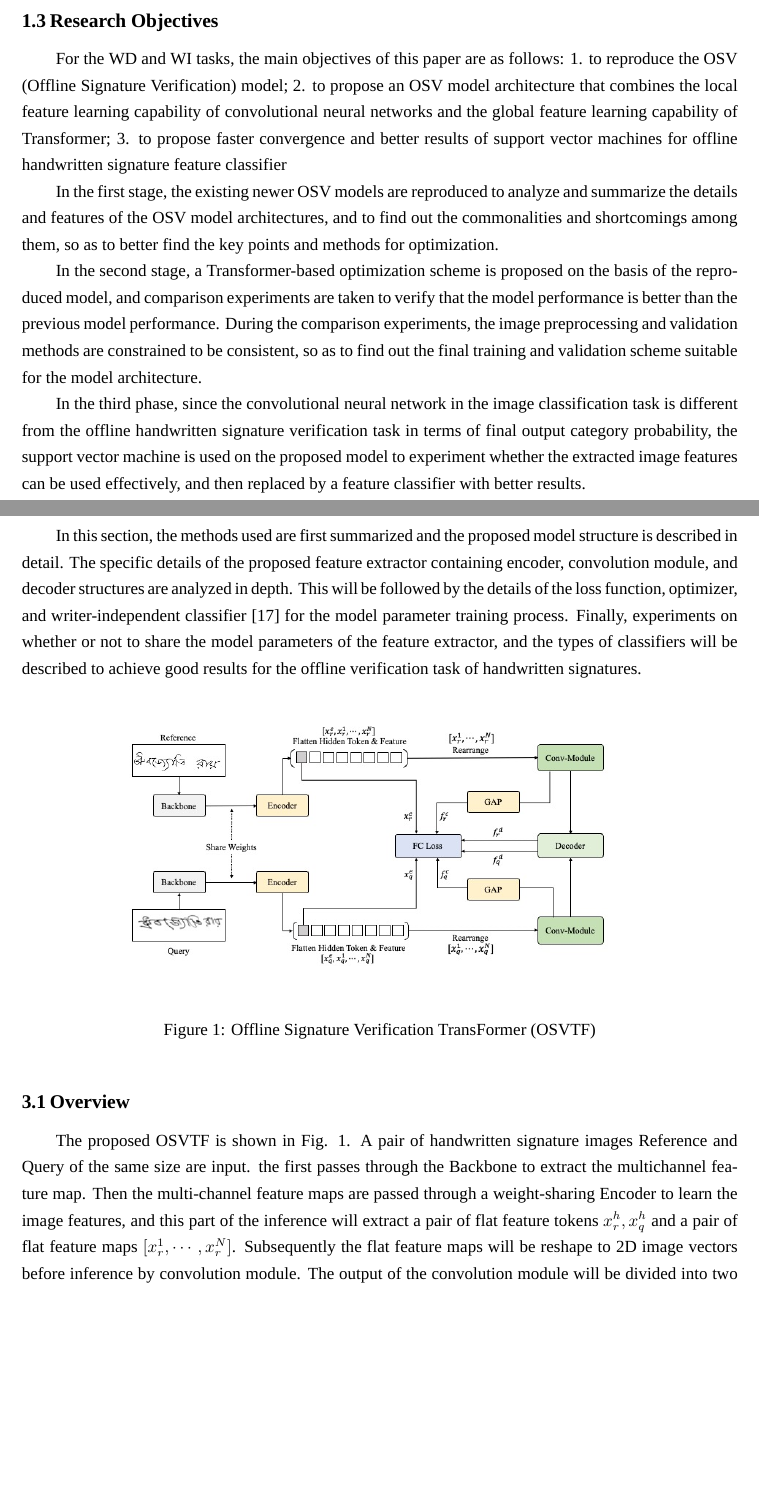
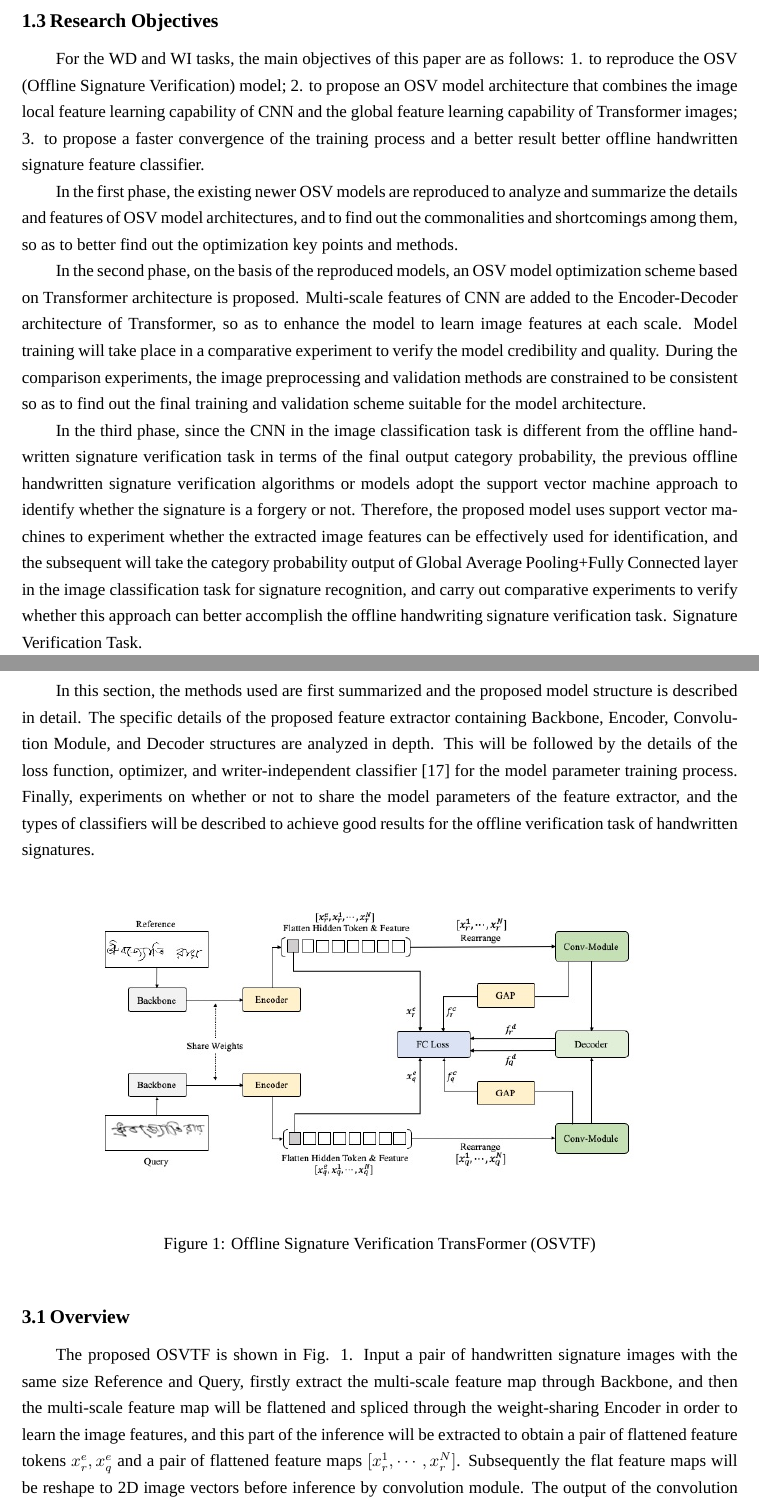
Before and after one commit to MirrichWangD/MUST, a LaTeX paper (畢業論文/開題報告/main.tex): two parts of pages 7 and 11 of 20, joined at a grey line, cut so that both start at the same text, the shorter picture padded with empty space. Compiled offline with XeLaTeX; a missing font is replaced by an installed copy or a similar font.

Commit message:
增加章节backbone，修改部分词汇

```diff
--- a/畢業論文/開題報告/main.tex
+++ b/畢業論文/開題報告/main.tex
@@ -203,14 +203,13 @@ Offline handwritten signature verification consists of two tasks: Writer-Depende
 
 \subsection{Research Objectives}
 
-For the WD and WI tasks, the main objectives of this paper are as follows: 1. to reproduce the OSV (Offline Signature Verification) model; 2. to propose an OSV model architecture that combines the local feature learning capability of convolutional neural networks and the global feature learning capability of Transformer; 3. to propose faster convergence and better results of support vector machines for offline handwritten signature feature classifier
+For the WD and WI tasks, the main objectives of this paper are as follows: 1. to reproduce the OSV (Offline Signature Verification) model; 2. to propose an OSV model architecture that combines the image local feature learning capability of CNN and the global feature learning capability of Transformer images; 3. to propose a faster convergence of the training process and a better result better offline handwritten signature feature classifier.
 
-In the first stage, the existing newer OSV models are reproduced to analyze and summarize the details and features of the OSV model architectures, and to find out the commonalities and shortcomings among them, so as to better find the key points and methods for optimization.
+In the first phase, the existing newer OSV models are reproduced to analyze and summarize the details and features of OSV model architectures, and to find out the commonalities and shortcomings among them, so as to better find out the optimization key points and methods.
 
-In the second stage, a Transformer-based optimization scheme is proposed on the basis of the reproduced model, and comparison experiments are taken to verify that the model performance is better than the previous model performance. During the comparison experiments, the image preprocessing and validation methods are constrained to be consistent, so as to find out the final training and validation scheme suitable for the model architecture.
+In the second phase, on the basis of the reproduced models, an OSV model optimization scheme based on Transformer architecture is proposed. Multi-scale features of CNN are added to the Encoder-Decoder architecture of Transformer, so as to enhance the model to learn image features at each scale. Model training will take place in a comparative experiment to verify the model credibility and quality. During the comparison experiments, the image preprocessing and validation methods are constrained to be consistent so as to find out the final training and validation scheme suitable for the model architecture.
 
-In the third phase, since the convolutional neural network in the image classification task is different from the offline handwritten signature verification task in terms of final output category probability, the support vector machine is used on the proposed model to experiment whether the extracted image features can be used effectively, and then replaced by a feature classifier with better results.
-
+In the third phase, since the CNN in the image classification task is different from the offline handwritten signature verification task in terms of the final output category probability, the previous offline handwritten signature verification algorithms or models adopt the support vector machine approach to identify whether the signature is a forgery or not. Therefore, the proposed model uses support vector machines to experiment whether the extracted image features can be effectively used for identification, and the subsequent will take the category probability output of Global Average Pooling+Fully Connected layer in the image classification task for signature recognition, and carry out comparative experiments to verify whether this approach can better accomplish the offline handwriting signature verification task. Signature Verification Task.
 
 \newpage
 \section{Literature Review}
@@ -238,15 +237,15 @@ To summarize, in this paper, based on the TransOSV [16] architecture, we will ad
 \newpage
 \section{Offline Signature Verification TransFormer}
 
-In this section, the methods used are first summarized and the proposed model structure is described in detail. The specific details of the proposed feature extractor containing encoder, convolution module, and decoder structures are analyzed in depth. This will be followed by the details of the loss function, optimizer, and writer-independent classifier \cite{17} for the model parameter training process. Finally, experiments on whether or not to share the model parameters of the feature extractor, and the types of classifiers will be described to achieve good results for the offline verification task of handwritten signatures.
+In this section, the methods used are first summarized and the proposed model structure is described in detail. The specific details of the proposed feature extractor containing Backbone, Encoder, Convolution Module, and Decoder structures are analyzed in depth. This will be followed by the details of the loss function, optimizer, and writer-independent classifier \cite{17} for the model parameter training process. Finally, experiments on whether or not to share the model parameters of the feature extractor, and the types of classifiers will be described to achieve good results for the offline verification task of handwritten signatures.
 
 \begin{figure}[htbp]
 	\centering
-	\includegraphics[scale=0.45]{figure/p1.jpg}
+	\includegraphics[scale=0.5]{figure/p1.jpg}
 	\caption{Offline Signature Verification TransFormer (OSVTF)}\label{fig:p1}
 \end{figure}
 
 \subsection{Overview}
 
-The proposed OSVTF is shown in Fig. \ref{fig:p1}. A pair of handwritten signature images Reference and Query of the same size are input. the first passes through the Backbone to extract the multichannel feature map. Then the multi-channel feature maps are passed through a weight-sharing Encoder to learn the image features, and this part of the inference will extract a pair of flat feature tokens $x_r^h,x_q^h$ and a pair of flat feature maps $[x_r^1,\cdots,x_r^N]$. Subsequently the flat feature maps will be reshape to 2D image vectors before inference by convolution module. The output of the convolution module will be divided into two directions: the first direction will pass through the Global Average Pooling layer to get the flat convolutional features $f_r^c,f_q^c$; and the other direction will pair into the Decoder to get the flat attentional decoding features $f_r^h,f_q^h$. The training process will collect the flat feature tokens $x_r^h,x_q^h$ in the inference process, and the training process will collect the flat feature tokens $x_r^h,x_q^h$ in the inference process. $x^h,x_q^h$, flat convolutional features $f_r^c ,f_q^c$ and flat attentional decoding features $f_r^h,f_q^h$ during the inference process will be collected to perform Focal Contrast Loss (FC) loss computation to train the model weights. The Encoder, Decoder and Conv-Module structures are analyzed in depth next.
+The proposed OSVTF is shown in Fig. \ref{fig:p1}. Input a pair of handwritten signature images with the same size Reference and Query, firstly extract the multi-scale feature map through Backbone, and then the multi-scale feature map will be flattened and spliced through the weight-sharing Encoder in order to learn the image features, and this part of the inference will be extracted to obtain a pair of flattened feature tokens $x_r^e, x_q^e$ and a pair of flattened feature maps $[x_r^1, \cdots, x_r^N]$. Subsequently the flat feature maps will be reshape to 2D image vectors before inference by convolution module. The output of the convolution module will be divided into two directions: the first direction will pass through the Global Average Pooling layer to get the flat convolutional features $f_r^c, f_q^c$; and the other direction will pair into the Decoder to get the flat attentional decoding features $f_r^d, f_q^d$. The training process will collect the flat feature tokens $x_r^e,x_q^e$ in the inference process, and the training process will collect the flat feature tokens $x_r^e,x_q^e$ in the inference process. $x_r^e,x_q^e$, flat convolutional features $f_r^c ,f_q^c$ and flat attentional decoding features $f_r^d,f_q^d$ during the inference process will be collected to perform Focal Contrast Loss (FC) loss computation to train the model weights. The Backbone, Encoder, Decoder and Conv-Module structures are analyzed in depth next.
 
```
Also changed, not shown: 畢業論文/開題報告/main.pdf, 畢業論文/開題報告/main.tex (23 more changed lines), 1 other file.
